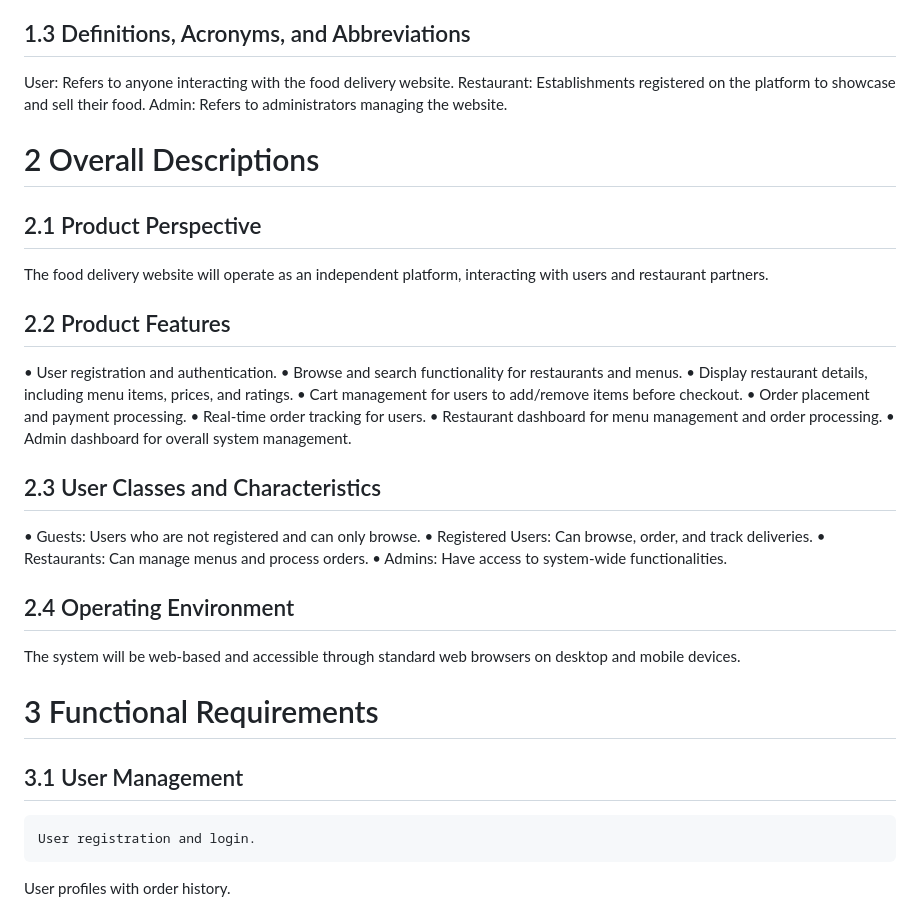
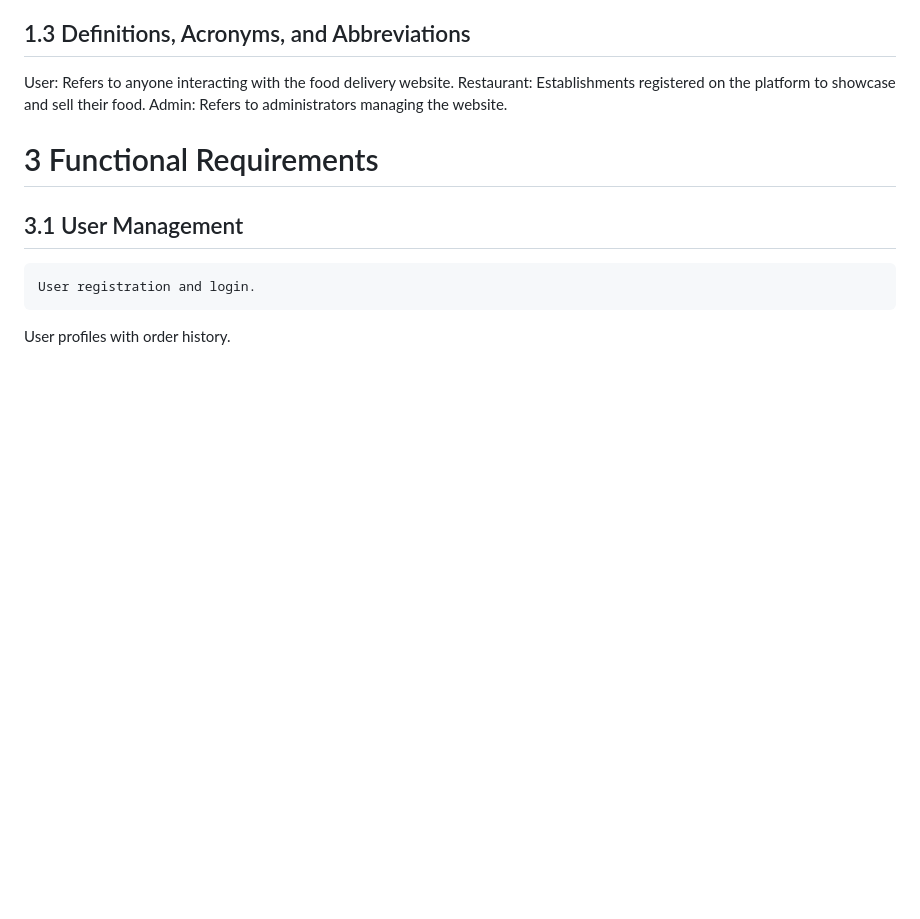
Before and after one commit to shakeelshar/food-delivery, a Markdown page: README.md, the part around the change. GitHub-like rendering; blank space fills up the shorter version.

```diff
--- a/README.md
+++ b/README.md
@@ -16,30 +16,9 @@ User: Refers to anyone interacting with the food delivery website.
 Restaurant:  Establishments registered on the platform to showcase and sell their food.
 Admin: Refers to administrators managing the website.
 
-# 2 Overall Descriptions
-## 2.1 Product Perspective
-The food delivery website will operate as an independent platform, interacting with users and restaurant partners.
-
-## 2.2 Product Features
-•	User registration and authentication.
-•	Browse and search functionality for restaurants and menus.
-•	Display restaurant details, including menu items, prices, and ratings.
-•	Cart management for users to add/remove items before checkout.
-•	Order placement and payment processing.
-•	Real-time order tracking for users.
-•	Restaurant dashboard for menu management and order processing.
-•	Admin dashboard for overall system management.
-
-## 2.3 User Classes and Characteristics
-•	Guests: Users who are not registered and can only browse.
-•	Registered Users: Can browse, order, and track deliveries.
-•	Restaurants: Can manage menus and process orders.
-•	Admins: Have access to system-wide functionalities.
-
-## 2.4 Operating Environment
-The system will be web-based and accessible through standard web browsers on desktop and mobile devices.
 
 # 3 Functional Requirements
+
 ## 3.1 User Management
     User registration and login.
   User profiles with order history.
```
